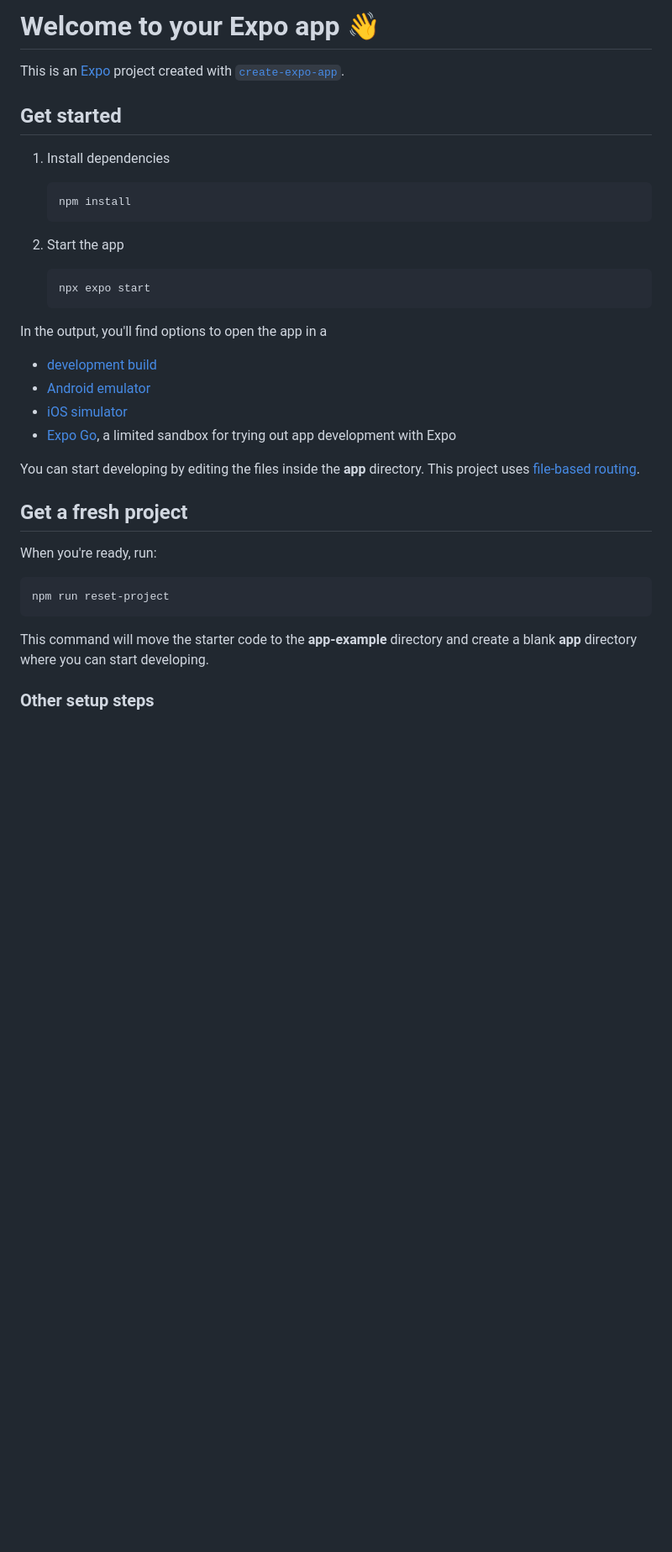
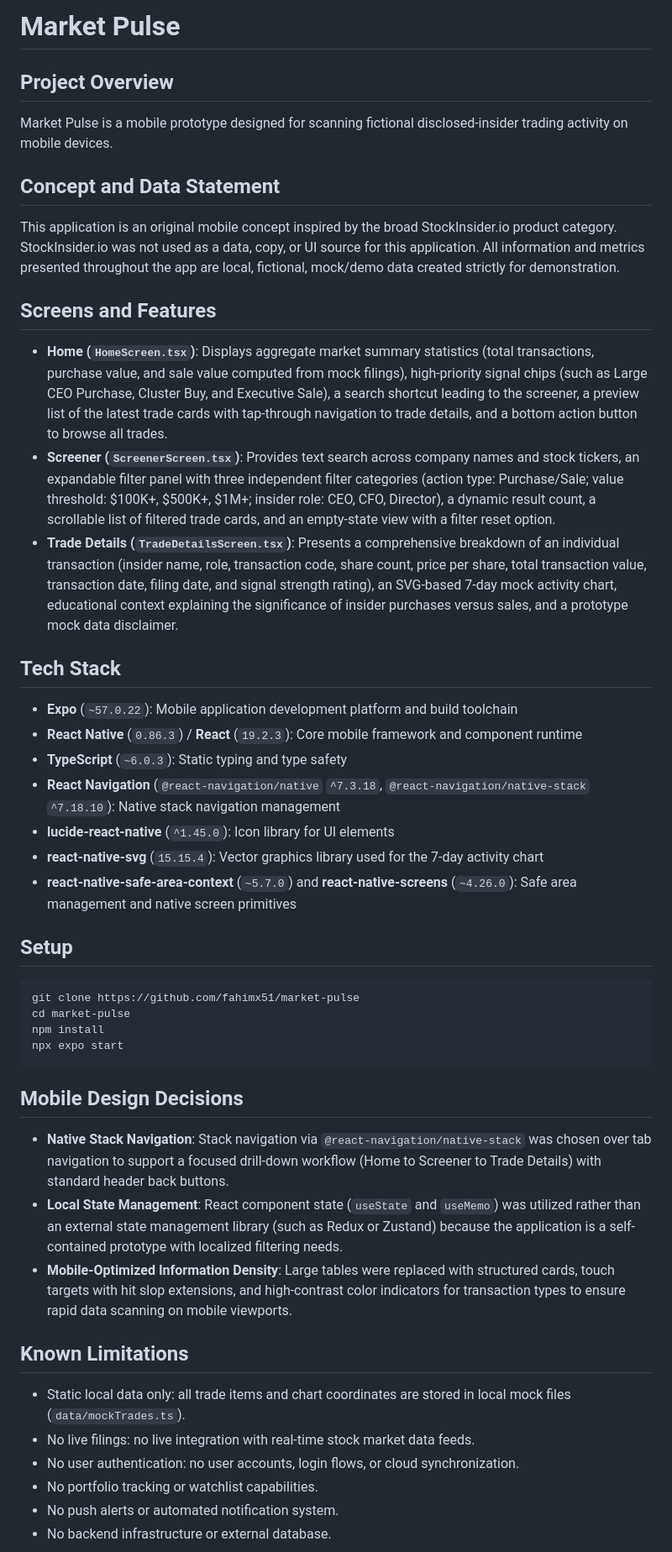
Before and after one commit to fahimx51/market-pulse, a Markdown page: README.md, the part around the change printed below. Shown: that part at 84% size. Drawn GitHub-style; blank space fills up the shorter version.

````diff
--- a/README.md
+++ b/README.md
@@ -1,39 +1,43 @@
-# Welcome to your Expo app 👋
+# Market Pulse
 
-This is an [Expo](https://expo.dev) project created with [`create-expo-app`](https://www.npmjs.com/package/create-expo-app).
+## Project Overview
+Market Pulse is a mobile prototype designed for scanning fictional disclosed-insider trading activity on mobile devices.
 
-## Get started
+## Concept and Data Statement
+This application is an original mobile concept inspired by the broad StockInsider.io product category. StockInsider.io was not used as a data, copy, or UI source for this application. All information and metrics presented throughout the app are local, fictional, mock/demo data created strictly for demonstration.
 
-1. Install dependencies
+## Screens and Features
+- **Home (`HomeScreen.tsx`)**: Displays aggregate market summary statistics (total transactions, purchase value, and sale value computed from mock filings), high-priority signal chips (such as Large CEO Purchase, Cluster Buy, and Executive Sale), a search shortcut leading to the screener, a preview list of the latest trade cards with tap-through navigation to trade details, and a bottom action button to browse all trades.
+- **Screener (`ScreenerScreen.tsx`)**: Provides text search across company names and stock tickers, an expandable filter panel with three independent filter categories (action type: Purchase/Sale; value threshold: $100K+, $500K+, $1M+; insider role: CEO, CFO, Director), a dynamic result count, a scrollable list of filtered trade cards, and an empty-state view with a filter reset option.
+- **Trade Details (`TradeDetailsScreen.tsx`)**: Presents a comprehensive breakdown of an individual transaction (insider name, role, transaction code, share count, price per share, total transaction value, transaction date, filing date, and signal strength rating), an SVG-based 7-day mock activity chart, educational context explaining the significance of insider purchases versus sales, and a prototype mock data disclaimer.
 
-   ```bash
-   npm install
-   ```
+## Tech Stack
+- **Expo** (`~57.0.22`): Mobile application development platform and build toolchain
+- **React Native** (`0.86.3`) / **React** (`19.2.3`): Core mobile framework and component runtime
+- **TypeScript** (`~6.0.3`): Static typing and type safety
+- **React Navigation** (`@react-navigation/native` `^7.3.18`, `@react-navigation/native-stack` `^7.18.10`): Native stack navigation management
+- **lucide-react-native** (`^1.45.0`): Icon library for UI elements
+- **react-native-svg** (`15.15.4`): Vector graphics library used for the 7-day activity chart
+- **react-native-safe-area-context** (`~5.7.0`) and **react-native-screens** (`~4.26.0`): Safe area management and native screen primitives
 
-2. Start the app
-
-   ```bash
-   npx expo start
-   ```
-
-In the output, you'll find options to open the app in a
-
-- [development build](https://docs.expo.dev/develop/development-builds/introduction/)
-- [Android emulator](https://docs.expo.dev/workflow/android-studio-emulator/)
-- [iOS simulator](https://docs.expo.dev/workflow/ios-simulator/)
-- [Expo Go](https://expo.dev/go), a limited sandbox for trying out app development with Expo
-
-You can start developing by editing the files inside the **app** directory. This project uses [file-based routing](https://docs.expo.dev/router/introduction).
-
-## Get a fresh project
-
-When you're ready, run:
-
+## Setup
 ```bash
-npm run reset-project
+git clone https://github.com/fahimx51/market-pulse
+cd market-pulse
+npm install
+npx expo start
 ```
 
-This command will move the starter code to the **app-example** directory and create a blank **app** directory where you can start developing.
+## Mobile Design Decisions
+- **Native Stack Navigation**: Stack navigation via `@react-navigation/native-stack` was chosen over tab navigation to support a focused drill-down workflow (Home to Screener to Trade Details) with standard header back buttons.
+- **Local State Management**: React component state (`useState` and `useMemo`) was utilized rather than an external state management library (such as Redux or Zustand) because the application is a self-contained prototype with localized filtering needs.
+- **Mobile-Optimized Information Density**: Large tables were replaced with structured cards, touch targets with hit slop extensions, and high-contrast color indicators for transaction types to ensure rapid data scanning on mobile viewports.
 
-### Other setup steps
+## Known Limitations
+- Static local data only: all trade items and chart coordinates are stored in local mock files (`data/mockTrades.ts`).
+- No live filings: no live integration with real-time stock market data feeds.
+- No user authentication: no user accounts, login flows, or cloud synchronization.
+- No portfolio tracking or watchlist capabilities.
+- No push alerts or automated notification system.
+- No backend infrastructure or external database.
 
````
Also changed, not shown: other parts of README.md (+18 -12 lines), assets/screenshots/HomeScreen.jpg (added), assets/screenshots/ScreenerScreen.jpg (added), assets/screenshots/TradeDetailsScreen.jpg (added).
